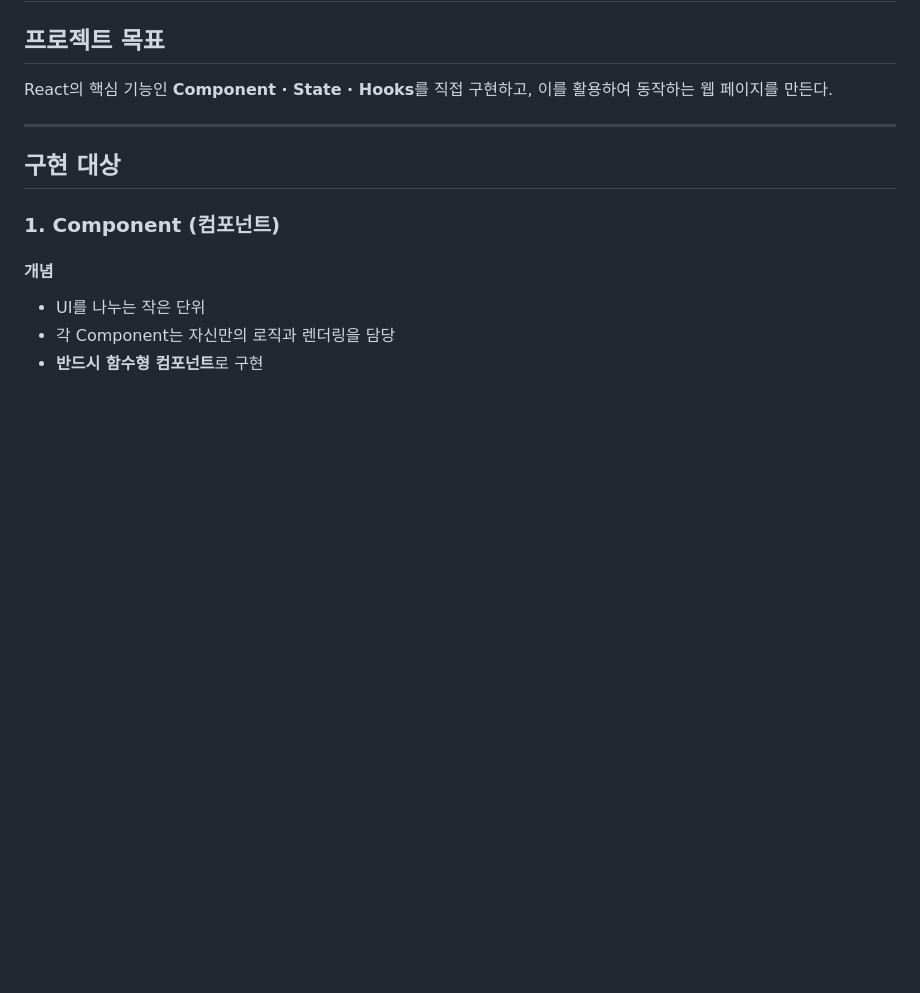
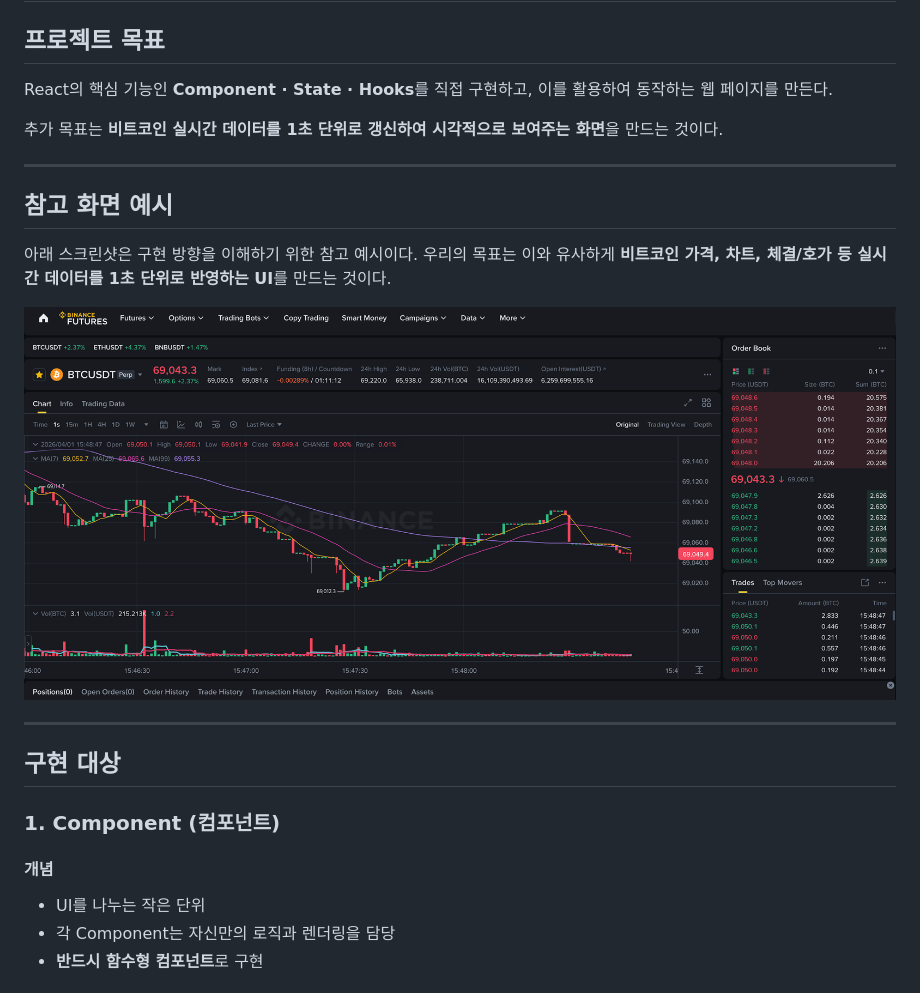
Before and after one commit to Jungle-12-303/week5-team6-react2, a Markdown page: docs/requirements.md, the part around the change. GitHub-like rendering; pictures changed too: docs/assets/binance-btc-realtime-example.png (added); blank space fills up the shorter version.

Commit message:
docs: add bitcoin realtime reference example

```diff
--- a/docs/requirements.md
+++ b/docs/requirements.md
@@ -4,6 +4,17 @@
 
 React의 핵심 기능인 **Component · State · Hooks**를 직접 구현하고,
 이를 활용하여 동작하는 웹 페이지를 만든다.
+
+추가 목표는 **비트코인 실시간 데이터를 1초 단위로 갱신하여 시각적으로 보여주는 화면**을 만드는 것이다.
+
+---
+
+## 참고 화면 예시
+
+아래 스크린샷은 구현 방향을 이해하기 위한 참고 예시이다.
+우리의 목표는 이와 유사하게 **비트코인 가격, 차트, 체결/호가 등 실시간 데이터를 1초 단위로 반영하는 UI**를 만드는 것이다.
+
+![비트코인 실시간 데이터 참고 예시](./assets/binance-btc-realtime-example.png)
 
 ---
 
```
